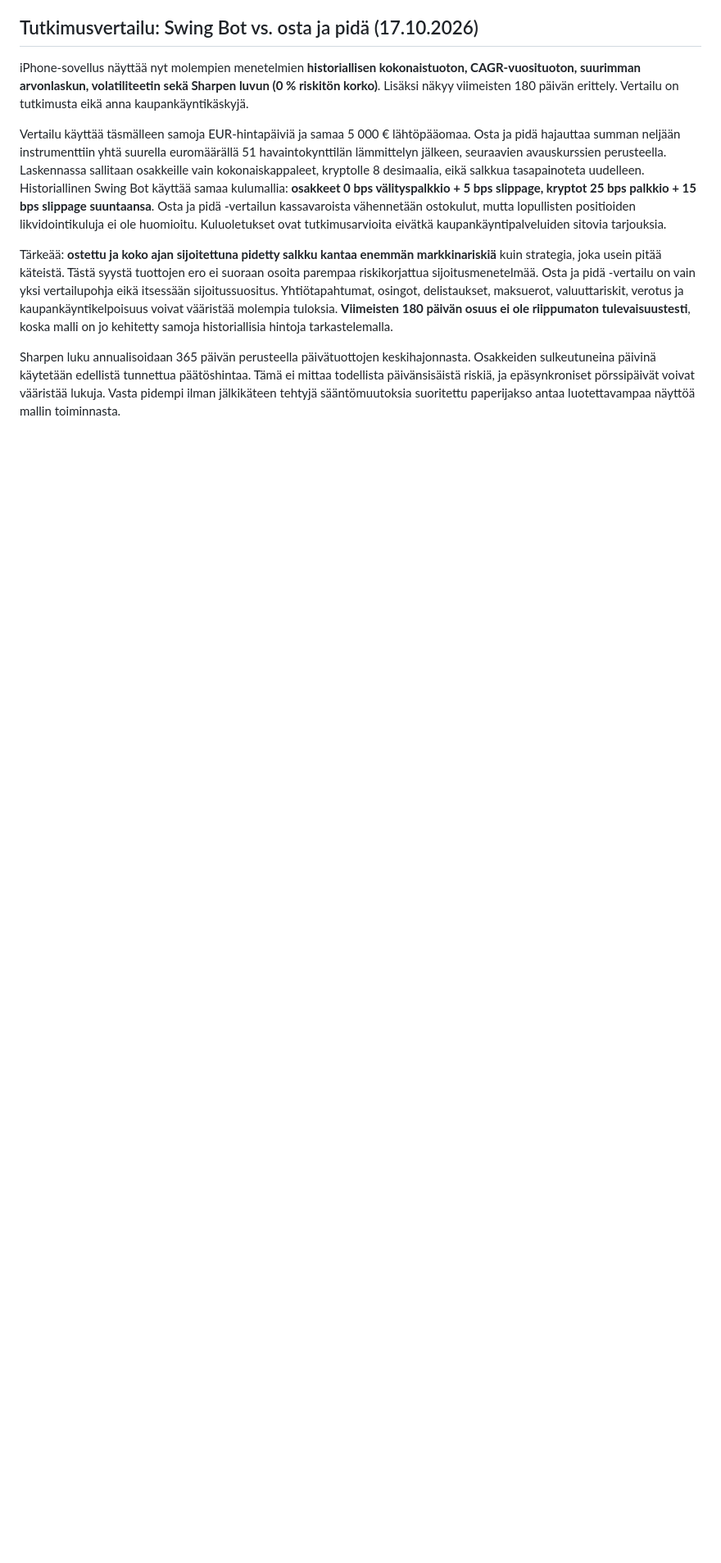
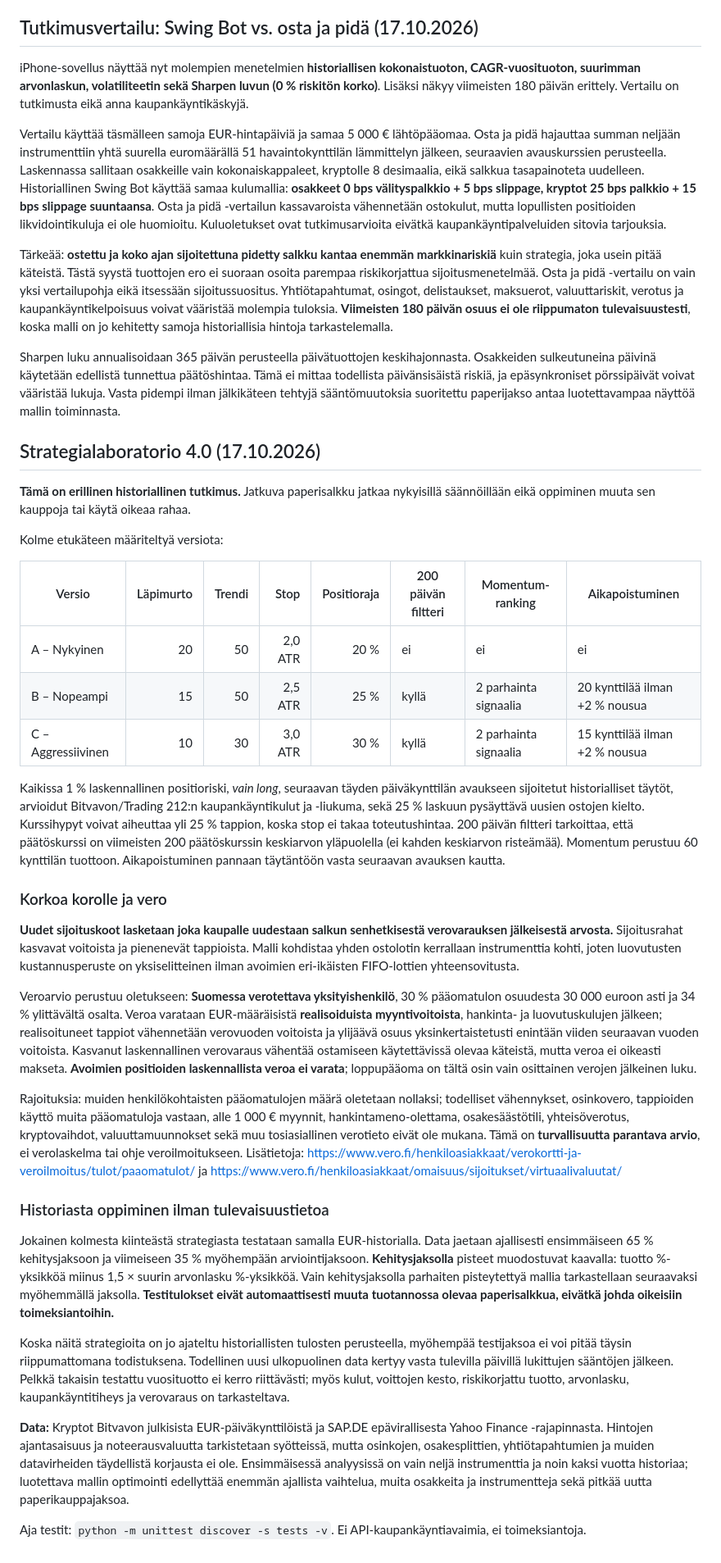
Before and after one commit to jaheinone-lang/swing-bot-iphone, a Markdown page: README.md, the part around the change. Shown at 82% size. Rendered like a GitHub page; blank space fills up the shorter version.

Commit message:
Explain A/B/C walk-forward historical learning, compounding, tax reserve and research limits

```diff
--- a/README.md
+++ b/README.md
@@ -115,3 +115,36 @@ Vertailu käyttää täsmälleen samoja EUR-hintapäiviä ja samaa 5 000 € lä
 Tärkeää: **ostettu ja koko ajan sijoitettuna pidetty salkku kantaa enemmän markkinariskiä** kuin strategia, joka usein pitää käteistä. Tästä syystä tuottojen ero ei suoraan osoita parempaa riskikorjattua sijoitusmenetelmää. Osta ja pidä -vertailu on vain yksi vertailupohja eikä itsessään sijoitussuositus. Yhtiötapahtumat, osingot, delistaukset, maksuerot, valuuttariskit, verotus ja kaupankäyntikelpoisuus voivat vääristää molempia tuloksia. **Viimeisten 180 päivän osuus ei ole riippumaton tulevaisuustesti**, koska malli on jo kehitetty samoja historiallisia hintoja tarkastelemalla.
 
 Sharpen luku annualisoidaan 365 päivän perusteella päivätuottojen keskihajonnasta. Osakkeiden sulkeutuneina päivinä käytetään edellistä tunnettua päätöshintaa. Tämä ei mittaa todellista päivänsisäistä riskiä, ja epäsynkroniset pörssipäivät voivat vääristää lukuja. Vasta pidempi ilman jälkikäteen tehtyjä sääntömuutoksia suoritettu paperijakso antaa luotettavampaa näyttöä mallin toiminnasta.
+
+
+## Strategialaboratorio 4.0 (17.10.2026)
+
+**Tämä on erillinen historiallinen tutkimus.** Jatkuva paperisalkku jatkaa nykyisillä säännöillään eikä oppiminen muuta sen kauppoja tai käytä oikeaa rahaa.
+
+Kolme etukäteen määriteltyä versiota:
+
+| Versio | Läpimurto | Trendi | Stop | Positioraja | 200 päivän filtteri | Momentum-ranking | Aikapoistuminen |
+|---|---:|---:|---:|---:|---|---|---|
+| A – Nykyinen | 20 | 50 | 2,0 ATR | 20 % | ei | ei | ei |
+| B – Nopeampi | 15 | 50 | 2,5 ATR | 25 % | kyllä | 2 parhainta signaalia | 20 kynttilää ilman +2 % nousua |
+| C – Aggressiivinen | 10 | 30 | 3,0 ATR | 30 % | kyllä | 2 parhainta signaalia | 15 kynttilää ilman +2 % nousua |
+
+Kaikissa 1 % laskennallinen positioriski, *vain long*, seuraavan täyden päiväkynttilän avaukseen sijoitetut historialliset täytöt, arvioidut Bitvavon/Trading 212:n kaupankäyntikulut ja -liukuma, sekä 25 % laskuun pysäyttävä uusien ostojen kielto. Kurssihypyt voivat aiheuttaa yli 25 % tappion, koska stop ei takaa toteutushintaa. 200 päivän filtteri tarkoittaa, että päätöskurssi on viimeisten 200 päätöskurssin keskiarvon yläpuolella (ei kahden keskiarvon risteämää). Momentum perustuu 60 kynttilän tuottoon. Aikapoistuminen pannaan täytäntöön vasta seuraavan avauksen kautta.
+
+### Korkoa korolle ja vero
+
+**Uudet sijoituskoot lasketaan joka kaupalle uudestaan salkun senhetkisestä verovarauksen jälkeisestä arvosta.** Sijoitusrahat kasvavat voitoista ja pienenevät tappioista. Malli kohdistaa yhden ostolotin kerrallaan instrumenttia kohti, joten luovutusten kustannusperuste on yksiselitteinen ilman avoimien eri-ikäisten FIFO-lottien yhteensovitusta.
+
+Veroarvio perustuu oletukseen: **Suomessa verotettava yksityishenkilö**, 30 % pääomatulon osuudesta 30 000 euroon asti ja 34 % ylittävältä osalta. Veroa varataan EUR-määräisistä **realisoiduista myyntivoitoista**, hankinta- ja luovutuskulujen jälkeen; realisoituneet tappiot vähennetään verovuoden voitoista ja ylijäävä osuus yksinkertaistetusti enintään viiden seuraavan vuoden voitoista. Kasvanut laskennallinen verovaraus vähentää ostamiseen käytettävissä olevaa käteistä, mutta veroa ei oikeasti makseta. **Avoimien positioiden laskennallista veroa ei varata**; loppupääoma on tältä osin vain osittainen verojen jälkeinen luku.
+
+Rajoituksia: muiden henkilökohtaisten pääomatulojen määrä oletetaan nollaksi; todelliset vähennykset, osinkovero, tappioiden käyttö muita pääomatuloja vastaan, alle 1 000 € myynnit, hankintameno-olettama, osakesäästötili, yhteisöverotus, kryptovaihdot, valuuttamuunnokset sekä muu tosiasiallinen verotieto eivät ole mukana. Tämä on **turvallisuutta parantava arvio**, ei verolaskelma tai ohje veroilmoitukseen. Lisätietoja: https://www.vero.fi/henkiloasiakkaat/verokortti-ja-veroilmoitus/tulot/paaomatulot/ ja https://www.vero.fi/henkiloasiakkaat/omaisuus/sijoitukset/virtuaalivaluutat/
+
+### Historiasta oppiminen ilman tulevaisuustietoa
+
+Jokainen kolmesta kiinteästä strategiasta testataan samalla EUR-historialla. Data jaetaan ajallisesti ensimmäiseen 65 % kehitysjaksoon ja viimeiseen 35 % myöhempään arviointijaksoon. **Kehitysjaksolla** pisteet muodostuvat kaavalla: tuotto %-yksikköä miinus 1,5 × suurin arvonlasku %-yksikköä. Vain kehitysjaksolla parhaiten pisteytettyä mallia tarkastellaan seuraavaksi myöhemmällä jaksolla. **Testitulokset eivät automaattisesti muuta tuotannossa olevaa paperisalkkua, eivätkä johda oikeisiin toimeksiantoihin.**
+
+Koska näitä strategioita on jo ajateltu historiallisten tulosten perusteella, myöhempää testijaksoa ei voi pitää täysin riippumattomana todistuksena. Todellinen uusi ulkopuolinen data kertyy vasta tulevilla päivillä lukittujen sääntöjen jälkeen. Pelkkä takaisin testattu vuosituotto ei kerro riittävästi; myös kulut, voittojen kesto, riskikorjattu tuotto, arvonlasku, kaupankäyntitiheys ja verovaraus on tarkasteltava.
+
+**Data:** Kryptot Bitvavon julkisista EUR-päiväkynttilöistä ja SAP.DE epävirallisesta Yahoo Finance -rajapinnasta. Hintojen ajantasaisuus ja noteerausvaluutta tarkistetaan syötteissä, mutta osinkojen, osakesplittien, yhtiötapahtumien ja muiden datavirheiden täydellistä korjausta ei ole. Ensimmäisessä analyysissä on vain neljä instrumenttia ja noin kaksi vuotta historiaa; luotettava mallin optimointi edellyttää enemmän ajallista vaihtelua, muita osakkeita ja instrumentteja sekä pitkää uutta paperikauppajaksoa.
+
+Aja testit: `python -m unittest discover -s tests -v`. Ei API-kaupankäyntiavaimia, ei toimeksiantoja.
```
